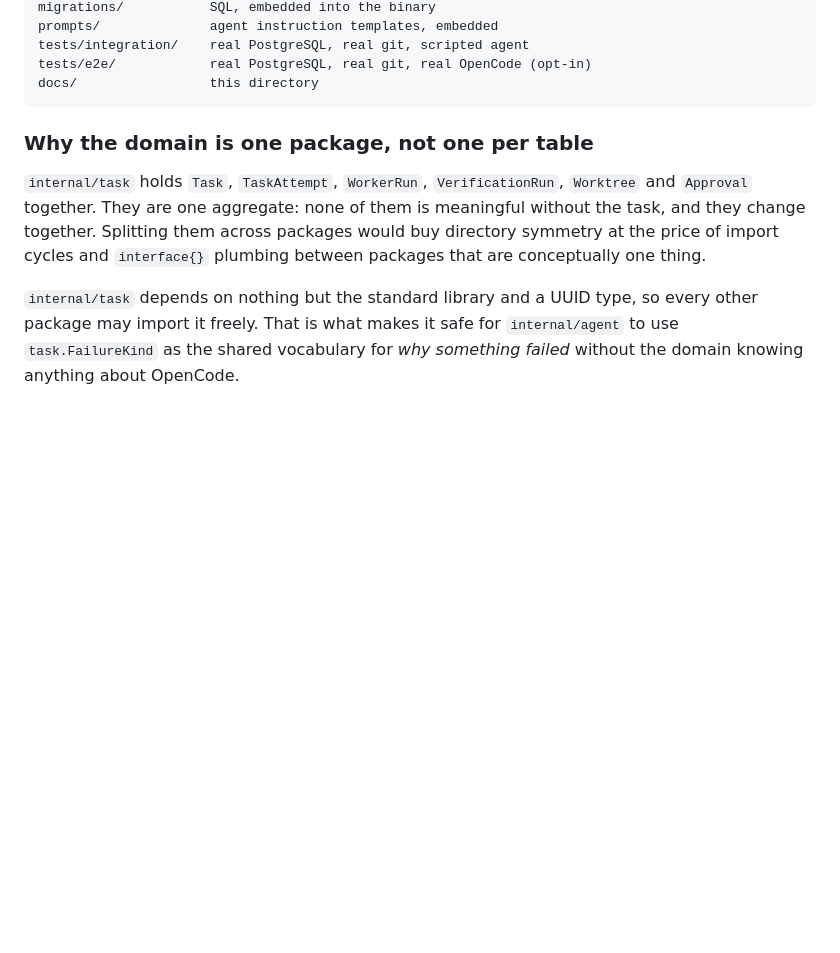
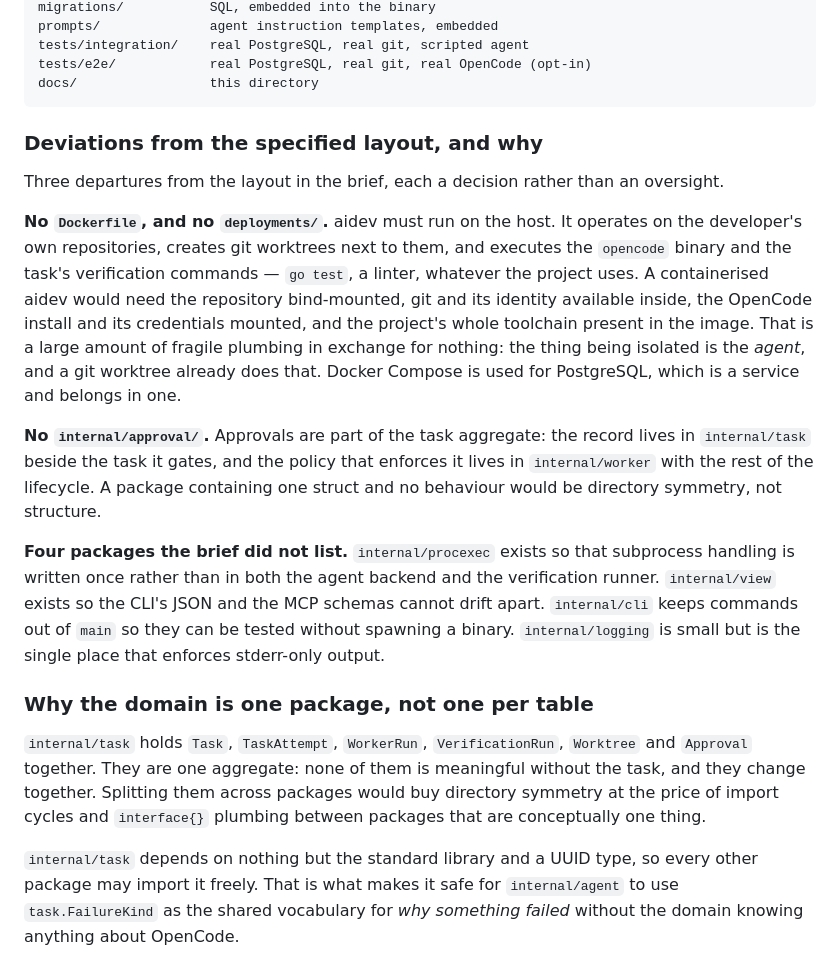
Before and after one commit to rgb-vgx/aidev, a Markdown page: docs/architecture.md, the part around the change. Rendered like a GitHub page; blank space fills up the shorter version.

Commit message:
docs: justify the three departures from the specified layout
A reviewer comparing the tree against the brief will notice a missing Dockerfile,
a missing deployments/, a missing internal/approval/, and four packages that were
not asked for. Each is a decision, and an unexplained omission is indistinguishable
from an oversight.

The Dockerfile is the substantive one. aidev must run on the host: it operates on the
developer's repositories, creates worktrees beside them, and executes the opencode
binary and the project's own verification toolchain. Containerising it would require
the repository, git and its identity, the OpenCode install and its credentials, and
the whole project toolchain inside the image — a large amount of fragile plumbing in
exchange for nothing, because the thing that needs isolating is the agent, and a git
worktree already isolates it. Compose stays, for PostgreSQL, which is a service.

Co-Authored-By: Claude Opus 5 <noreply@anthropic.com>

````diff
--- a/docs/architecture.md
+++ b/docs/architecture.md
@@ -78,6 +78,33 @@ tests/integration/    real PostgreSQL, real git, scripted agent
 tests/e2e/            real PostgreSQL, real git, real OpenCode (opt-in)
 docs/                 this directory
 ```
+
+### Deviations from the specified layout, and why
+
+Three departures from the layout in the brief, each a decision rather than an
+oversight.
+
+**No `Dockerfile`, and no `deployments/`.** aidev must run on the host. It operates on
+the developer's own repositories, creates git worktrees next to them, and executes the
+`opencode` binary and the task's verification commands — `go test`, a linter, whatever
+the project uses. A containerised aidev would need the repository bind-mounted, git
+and its identity available inside, the OpenCode install and its credentials mounted,
+and the project's whole toolchain present in the image. That is a large amount of
+fragile plumbing in exchange for nothing: the thing being isolated is the *agent*, and
+a git worktree already does that. Docker Compose is used for PostgreSQL, which is a
+service and belongs in one.
+
+**No `internal/approval/`.** Approvals are part of the task aggregate: the record
+lives in `internal/task` beside the task it gates, and the policy that enforces it
+lives in `internal/worker` with the rest of the lifecycle. A package containing one
+struct and no behaviour would be directory symmetry, not structure.
+
+**Four packages the brief did not list.** `internal/procexec` exists so that
+subprocess handling is written once rather than in both the agent backend and the
+verification runner. `internal/view` exists so the CLI's JSON and the MCP schemas
+cannot drift apart. `internal/cli` keeps commands out of `main` so they can be tested
+without spawning a binary. `internal/logging` is small but is the single place that
+enforces stderr-only output.
 
 ### Why the domain is one package, not one per table
 
````
